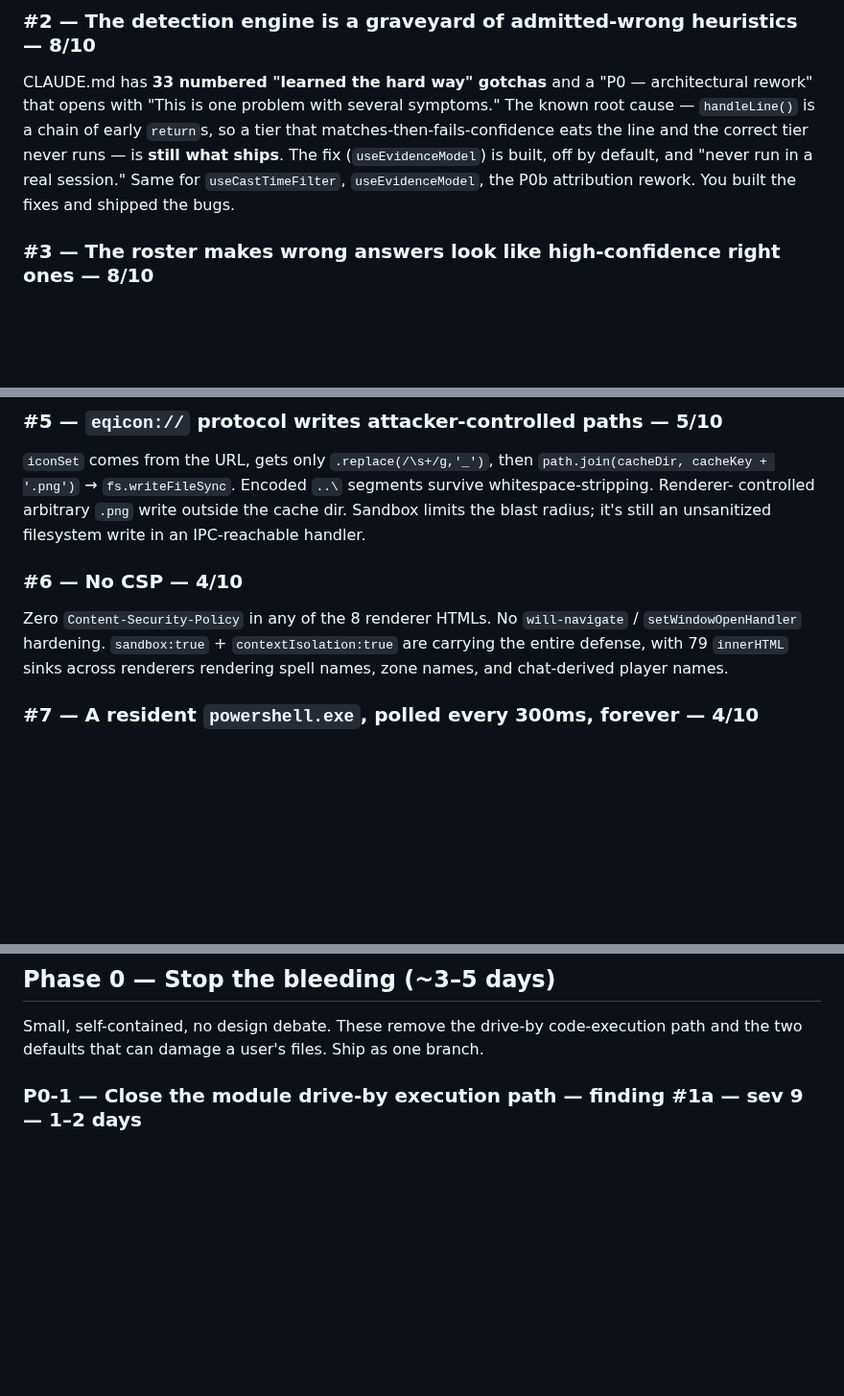
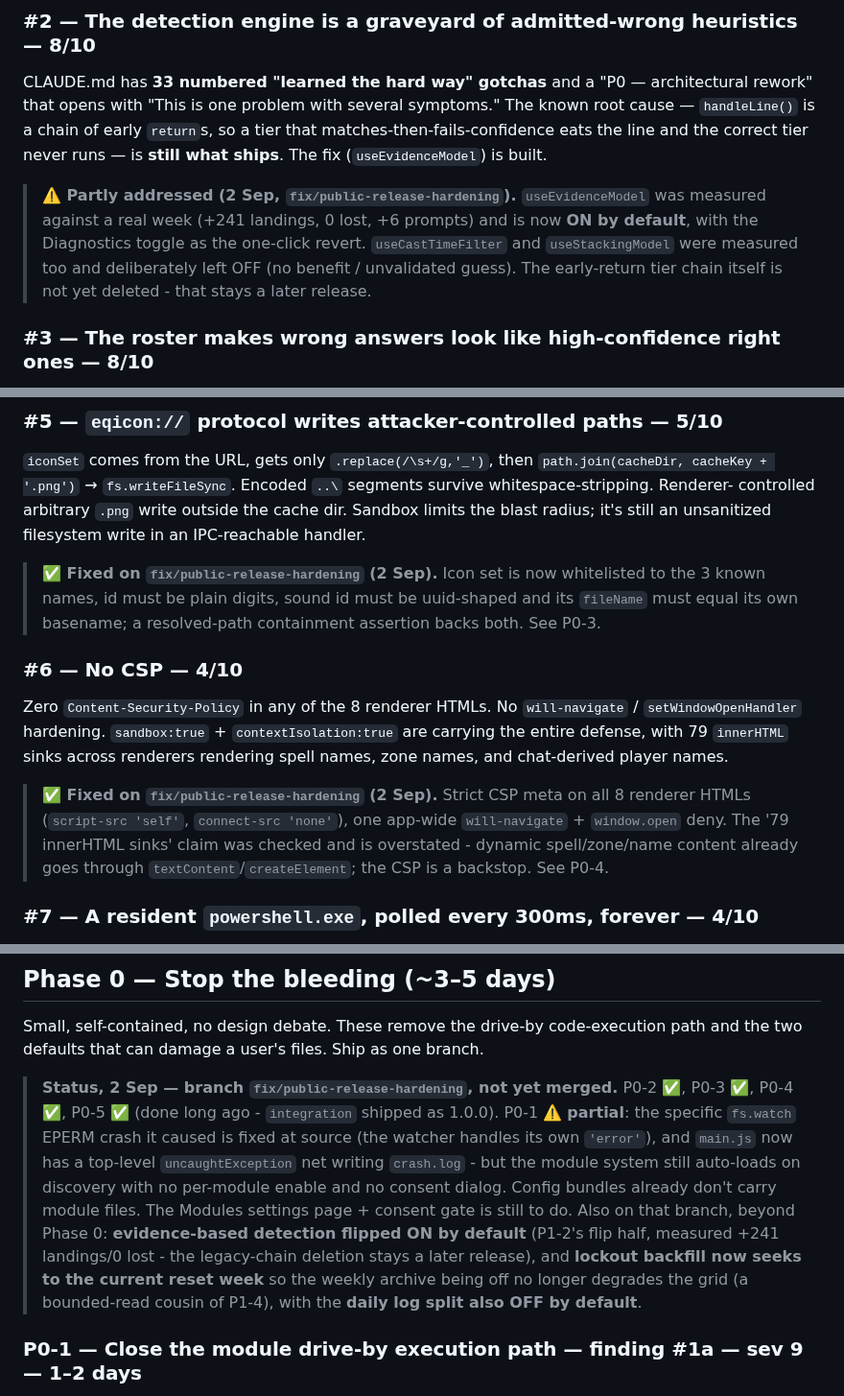
Before and after one commit to LoxyBee/EQLS-Auras, a Markdown page: docs/TEARDOWN-AND-REMEDIATION.md, 3 parts joined by grey strips. Shown at 96% size. GitHub-like rendering; blank space fills up the shorter version.

Commit message:
docs: mark teardown items done/partial (fix/public-release-hardening)
P0-2/P0-3/P0-4/P0-5 done, P0-1 partial (crash fixed at source + uncaught net,
consent gate still to do), P1-2 partial (evidence model flipped on, legacy
chain not yet deleted), P1-4 related (lockout backfill bounded-read). Part 1
findings #5/#6/#18 and #2 annotated with status; #6's '79 innerHTML sinks'
claim noted as overstated after audit.

Co-Authored-By: Claude Sonnet 5 <noreply@anthropic.com>

```diff
--- a/docs/TEARDOWN-AND-REMEDIATION.md
+++ b/docs/TEARDOWN-AND-REMEDIATION.md
@@ -79,9 +79,13 @@ my code."
 CLAUDE.md has **33 numbered "learned the hard way" gotchas** and a "P0 — architectural rework" that
 opens with "This is one problem with several symptoms." The known root cause — `handleLine()` is a
 chain of early `return`s, so a tier that matches-then-fails-confidence eats the line and the correct
-tier never runs — is **still what ships**. The fix (`useEvidenceModel`) is built, off by default,
-and "never run in a real session." Same for `useCastTimeFilter`, `useEvidenceModel`, the P0b
-attribution rework. You built the fixes and shipped the bugs.
+tier never runs — is **still what ships**. The fix (`useEvidenceModel`) is built.
+
+> **⚠️ Partly addressed (2 Sep, `fix/public-release-hardening`).** `useEvidenceModel` was measured
+> against a real week (+241 landings, 0 lost, +6 prompts) and is now **ON by default**, with the
+> Diagnostics toggle as the one-click revert. `useCastTimeFilter` and `useStackingModel` were
+> measured too and deliberately left OFF (no benefit / unvalidated guess). The early-return tier
+> chain itself is not yet deleted - that stays a later release.
 
 ### #3 — The roster makes wrong answers look like high-confidence right ones — 8/10
 "Unique landing text" is the top auto-confirm tier, and "unique" is judged against a roster that was
@@ -116,11 +120,15 @@ verified," and still shipped in the bundle.
 controlled arbitrary `.png` write outside the cache dir. Sandbox limits the blast radius; it's still
 an unsanitized filesystem write in an IPC-reachable handler.
 
+> **✅ Fixed on `fix/public-release-hardening` (2 Sep).** Icon set is now whitelisted to the 3 known names, id must be plain digits, sound id must be uuid-shaped and its `fileName` must equal its own basename; a resolved-path containment assertion backs both. See P0-3.
+
 ### #6 — No CSP — 4/10
 Zero `Content-Security-Policy` in any of the 8 renderer HTMLs. No `will-navigate` /
 `setWindowOpenHandler` hardening. `sandbox:true` + `contextIsolation:true` are carrying the entire
 defense, with 79 `innerHTML` sinks across renderers rendering spell names, zone names, and
 chat-derived player names.
+
+> **✅ Fixed on `fix/public-release-hardening` (2 Sep).** Strict CSP meta on all 8 renderer HTMLs (`script-src 'self'`, `connect-src 'none'`), one app-wide `will-navigate` + `window.open` deny. The '79 innerHTML sinks' claim was checked and is overstated - dynamic spell/zone/name content already goes through `textContent`/`createElement`; the CSP is a backstop. See P0-4.
 
 ### #7 — A resident `powershell.exe`, polled every 300ms, forever — 4/10
 Every AV product on Windows will notice. The comment admits an earlier version was "a fork bomb that
@@ -247,6 +257,18 @@ reversing it) are working as intended.
 Small, self-contained, no design debate. These remove the drive-by code-execution path and the two
 defaults that can damage a user's files. Ship as one branch.
 
+> **Status, 2 Sep — branch `fix/public-release-hardening`, not yet merged.** P0-2 ✅, P0-3 ✅,
+> P0-4 ✅, P0-5 ✅ (done long ago - `integration` shipped as 1.0.0). P0-1 ⚠️ **partial**: the
+> specific `fs.watch` EPERM crash it caused is fixed at source (the watcher handles its own
+> `'error'`), and `main.js` now has a top-level `uncaughtException` net writing `crash.log` -
+> but the module system still auto-loads on discovery with no per-module enable and no consent
+> dialog. Config bundles already don't carry module files. The Modules settings page + consent
+> gate is still to do. Also on that branch, beyond Phase 0: **evidence-based detection flipped
+> ON by default** (P1-2's flip half, measured +241 landings/0 lost - the legacy-chain deletion
+> stays a later release), and **lockout backfill now seeks to the current reset week** so the
+> weekly archive being off no longer degrades the grid (a bounded-read cousin of P1-4), with the
+> **daily log split also OFF by default**.
+
 ### P0-1 — Close the module drive-by execution path — finding #1a — sev 9 — 1–2 days
 The full sandbox is Phase 2; this phase just removes the *automatic* execution and makes modules
 visible.
```
Also changed, not shown: other parts of docs/TEARDOWN-AND-REMEDIATION.md (+8 -6 lines).
